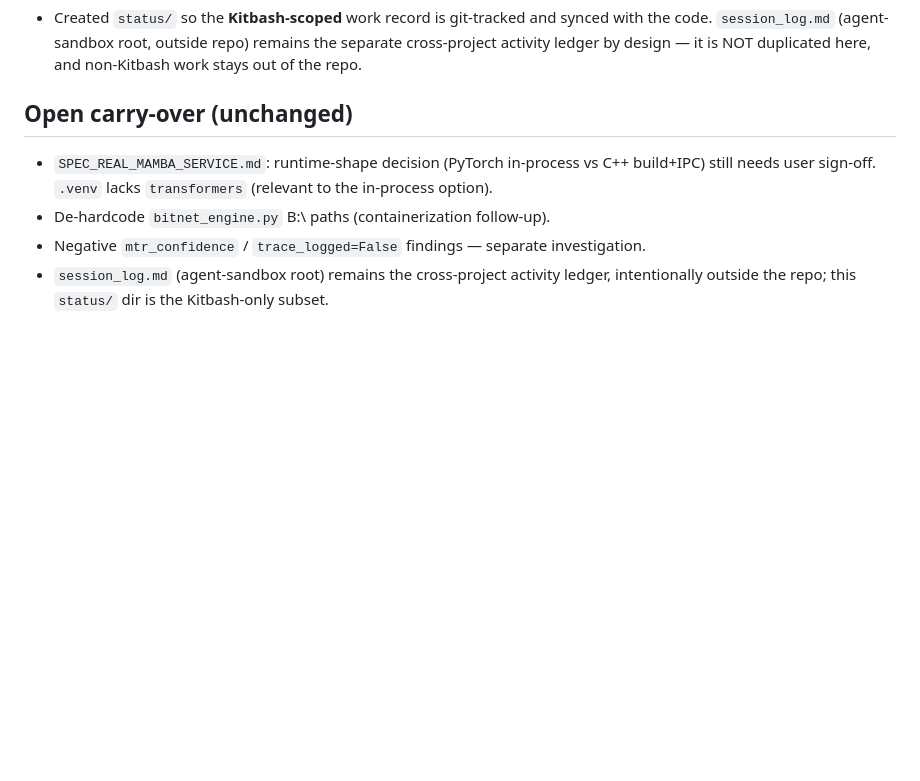
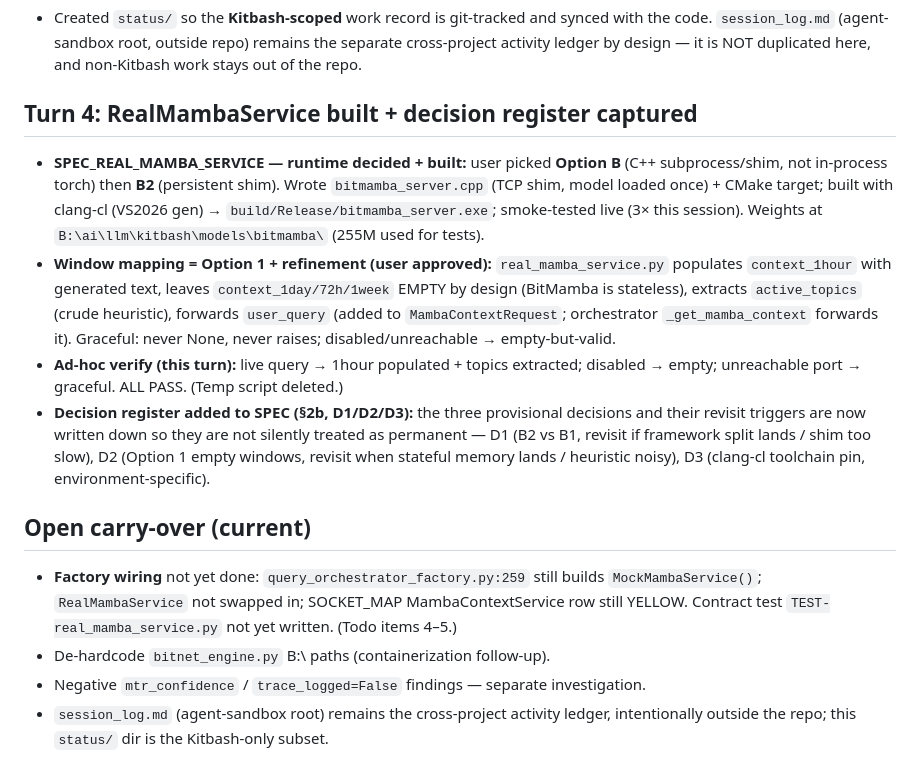
Before and after one commit to acausal/Kitbash_AI, a Markdown page: status/2026-07-11.md, the part around the change. GitHub-like rendering; blank space fills up the shorter version.

```diff
--- a/status/2026-07-11.md
+++ b/status/2026-07-11.md
@@ -38,11 +38,14 @@
   remains the separate cross-project activity ledger by design — it is NOT
   duplicated here, and non-Kitbash work stays out of the repo.
 
-## Open carry-over (unchanged)
-- `SPEC_REAL_MAMBA_SERVICE.md`: runtime-shape decision (PyTorch in-process vs
-  C++ build+IPC) still needs user sign-off. `.venv` lacks `transformers` (relevant
-  to the in-process option).
-- De-hardcode `bitnet_engine.py` B:\ paths (containerization follow-up).
+## Turn 4: RealMambaService built + decision register captured
+- **SPEC_REAL_MAMBA_SERVICE — runtime decided + built:** user picked **Option B** (C++ subprocess/shim, not in-process torch) then **B2** (persistent shim). Wrote `bitmamba_server.cpp` (TCP shim, model loaded once) + CMake target; built with clang-cl (VS2026 gen) → `build/Release/bitmamba_server.exe`; smoke-tested live (3× this session). Weights at `B:\ai\llm\kitbash\models\bitmamba\` (255M used for tests).
+- **Window mapping = Option 1 + refinement (user approved):** `real_mamba_service.py` populates `context_1hour` with generated text, leaves `context_1day/72h/1week` EMPTY by design (BitMamba is stateless), extracts `active_topics` (crude heuristic), forwards `user_query` (added to `MambaContextRequest`; orchestrator `_get_mamba_context` forwards it). Graceful: never None, never raises; disabled/unreachable → empty-but-valid.
+- **Ad-hoc verify (this turn):** live query → 1hour populated + topics extracted; disabled → empty; unreachable port → graceful. ALL PASS. (Temp script deleted.)
+- **Decision register added to SPEC (§2b, D1/D2/D3):** the three provisional decisions and their revisit triggers are now written down so they are not silently treated as permanent — D1 (B2 vs B1, revisit if framework split lands / shim too slow), D2 (Option 1 empty windows, revisit when stateful memory lands / heuristic noisy), D3 (clang-cl toolchain pin, environment-specific).
+
+## Open carry-over (current)
+- **Factory wiring** not yet done: `query_orchestrator_factory.py:259` still builds `MockMambaService()`; `RealMambaService` not swapped in; SOCKET_MAP MambaContextService row still YELLOW. Contract test `TEST-real_mamba_service.py` not yet written. (Todo items 4–5.)
+- De-hardcode `bitnet_engine.py` B:\\ paths (containerization follow-up).
 - Negative `mtr_confidence` / `trace_logged=False` findings — separate investigation.
-- `session_log.md` (agent-sandbox root) remains the cross-project activity ledger,
-  intentionally outside the repo; this `status/` dir is the Kitbash-only subset.
+- `session_log.md` (agent-sandbox root) remains the cross-project activity ledger, intentionally outside the repo; this `status/` dir is the Kitbash-only subset.
```
Also changed, not shown: SPEC_REAL_MAMBA_SERVICE.md (+27 -0 lines).
